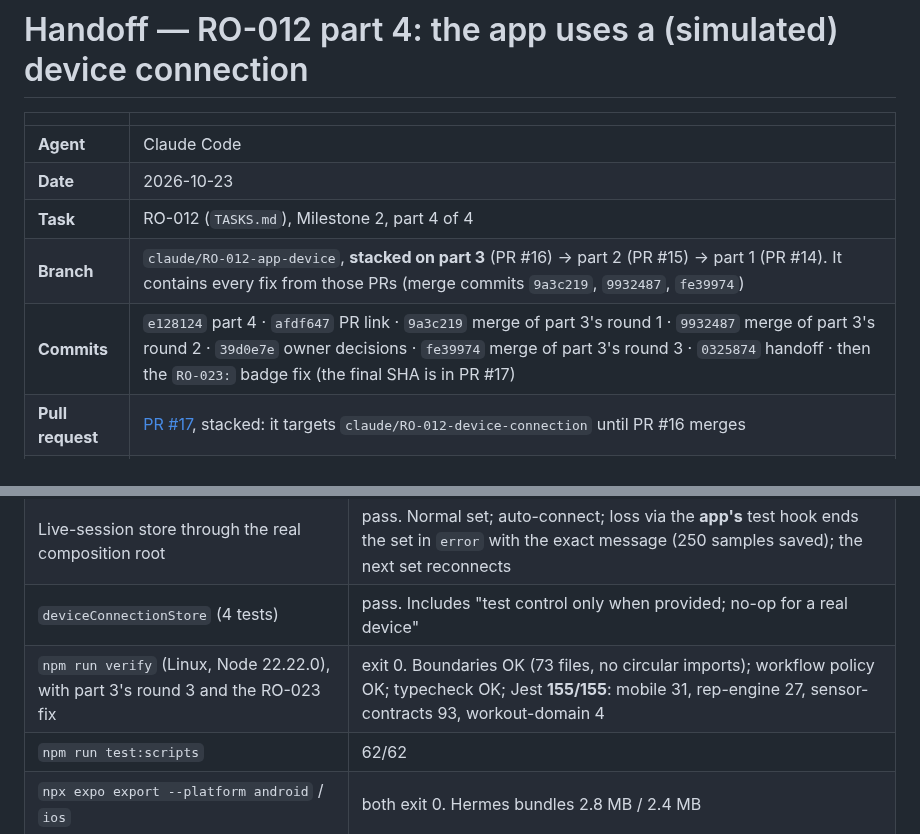
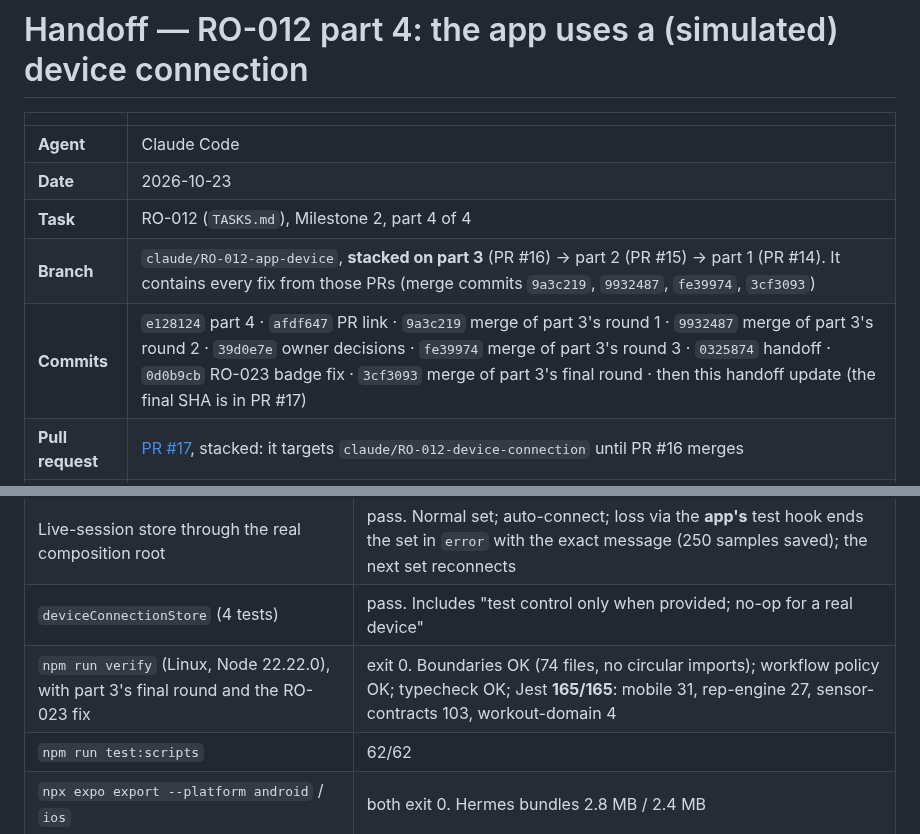
Before and after one commit to bransondang3307-beep/RepOne, a Markdown page: docs/handoffs/2026-10-23-claude-RO-012-app-device.md, 2 parts joined by grey strips. GitHub-like rendering.

Commit message:
RO-012: part 4 handoff — record the final-round merge (3cf3093) and test numbers
Co-Authored-By: Claude Opus 5.5 <noreply@anthropic.com>
Claude-Session: https://claude.ai/code/session_01Rgin7bw8arHV9GzuTahGmJ

```diff
--- a/docs/handoffs/2026-10-23-claude-RO-012-app-device.md
+++ b/docs/handoffs/2026-10-23-claude-RO-012-app-device.md
@@ -5,8 +5,8 @@
 | **Agent** | Claude Code |
 | **Date** | 2026-10-23 |
 | **Task** | RO-012 (`TASKS.md`), Milestone 2, part 4 of 4 |
-| **Branch** | `claude/RO-012-app-device`, **stacked on part 3** (PR #16) → part 2 (PR #15) → part 1 (PR #14). It contains every fix from those PRs (merge commits `9a3c219`, `9932487`, `fe39974`) |
-| **Commits** | `e128124` part 4 · `afdf647` PR link · `9a3c219` merge of part 3's round 1 · `9932487` merge of part 3's round 2 · `39d0e7e` owner decisions · `fe39974` merge of part 3's round 3 · `0325874` handoff · then the `RO-023:` badge fix (the final SHA is in PR #17) |
+| **Branch** | `claude/RO-012-app-device`, **stacked on part 3** (PR #16) → part 2 (PR #15) → part 1 (PR #14). It contains every fix from those PRs (merge commits `9a3c219`, `9932487`, `fe39974`, `3cf3093`) |
+| **Commits** | `e128124` part 4 · `afdf647` PR link · `9a3c219` merge of part 3's round 1 · `9932487` merge of part 3's round 2 · `39d0e7e` owner decisions · `fe39974` merge of part 3's round 3 · `0325874` handoff · `0d0b9cb` RO-023 badge fix · `3cf3093` merge of part 3's final round · then this handoff update (the final SHA is in PR #17) |
 | **Pull request** | [PR #17](https://github.com/bransondang3307-beep/RepOne/pull/17), stacked: it targets `claude/RO-012-device-connection` until PR #16 merges |
 | **Status** | implemented; verified locally (tests, typecheck, Expo exports); Codex review on the final commit; awaiting the **owner's Expo Go check** |
 
@@ -55,7 +55,7 @@ home screen shows the connection, and losing the connection mid-set ends the set
 | `combineChannels` (4 tests) | pass. Rejects colliding devices (nothing started), the same device twice, and empty input. Combines distinct devices (50 + 50 samples, each under its own id). Drops and counts a mislabelling channel's samples |
 | Live-session store through the real composition root | pass. Normal set; auto-connect; loss via the **app's** test hook ends the set in `error` with the exact message (250 samples saved); the next set reconnects |
 | `deviceConnectionStore` (4 tests) | pass. Includes "test control only when provided; no-op for a real device" |
-| `npm run verify` (Linux, Node 22.22.0), with part 3's round 3 and the RO-023 fix | exit 0. Boundaries OK (73 files, no circular imports); workflow policy OK; typecheck OK; Jest **155/155**: mobile 31, rep-engine 27, sensor-contracts 93, workout-domain 4 |
+| `npm run verify` (Linux, Node 22.22.0), with part 3's final round and the RO-023 fix | exit 0. Boundaries OK (74 files, no circular imports); workflow policy OK; typecheck OK; Jest **165/165**: mobile 31, rep-engine 27, sensor-contracts 103, workout-domain 4 |
 | `npm run test:scripts` | 62/62 |
 | `npx expo export --platform android` / `ios` | both exit 0. Hermes bundles 2.8 MB / 2.4 MB |
 | **Expo Go on a device** | **owner**: steps below |
```
